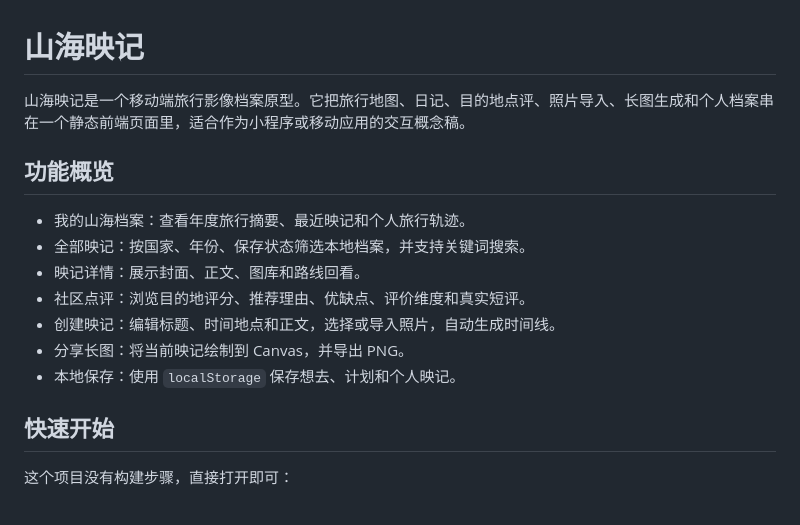
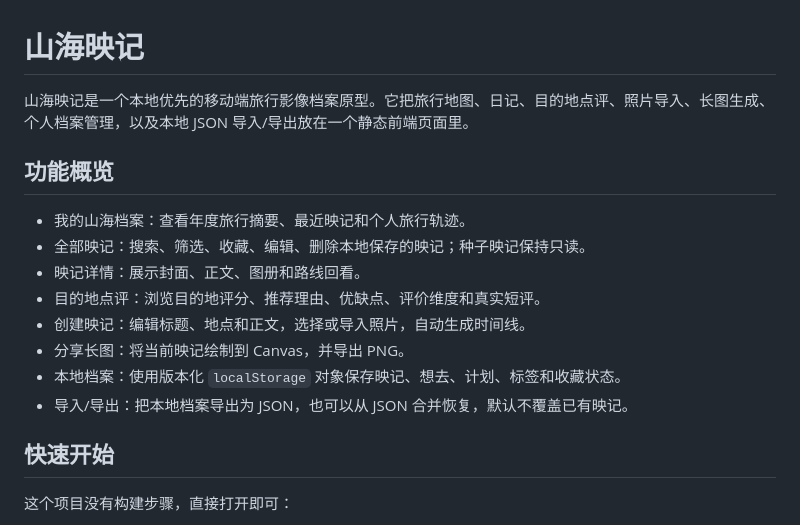
Before and after one commit to madao2588/shanhai-yingji, a Markdown page: README.md, the part around one of its changes. Drawn GitHub-style.

```diff
--- a/README.md
+++ b/README.md
@@ -1,16 +1,17 @@
 # 山海映记
 
-山海映记是一个移动端旅行影像档案原型。它把旅行地图、日记、目的地点评、照片导入、长图生成和个人档案串在一个静态前端页面里，适合作为小程序或移动应用的交互概念稿。
+山海映记是一个本地优先的移动端旅行影像档案原型。它把旅行地图、日记、目的地点评、照片导入、长图生成、个人档案管理，以及本地 JSON 导入/导出放在一个静态前端页面里。
 
 ## 功能概览
 
 - 我的山海档案：查看年度旅行摘要、最近映记和个人旅行轨迹。
-- 全部映记：按国家、年份、保存状态筛选本地档案，并支持关键词搜索。
-- 映记详情：展示封面、正文、图库和路线回看。
-- 社区点评：浏览目的地评分、推荐理由、优缺点、评价维度和真实短评。
-- 创建映记：编辑标题、时间地点和正文，选择或导入照片，自动生成时间线。
+- 全部映记：搜索、筛选、收藏、编辑、删除本地保存的映记；种子映记保持只读。
+- 映记详情：展示封面、正文、图册和路线回看。
+- 目的地点评：浏览目的地评分、推荐理由、优缺点、评价维度和真实短评。
+- 创建映记：编辑标题、地点和正文，选择或导入照片，自动生成时间线。
 - 分享长图：将当前映记绘制到 Canvas，并导出 PNG。
-- 本地保存：使用 `localStorage` 保存想去、计划和个人映记。
+- 本地档案：使用版本化 `localStorage` 对象保存映记、想去、计划、标签和收藏状态。
+- 导入/导出：把本地档案导出为 JSON，也可以从 JSON 合并恢复，默认不覆盖已有映记。
 
 ## 快速开始
 
```
Also changed, not shown: other parts of README.md (+44 -26 lines).
